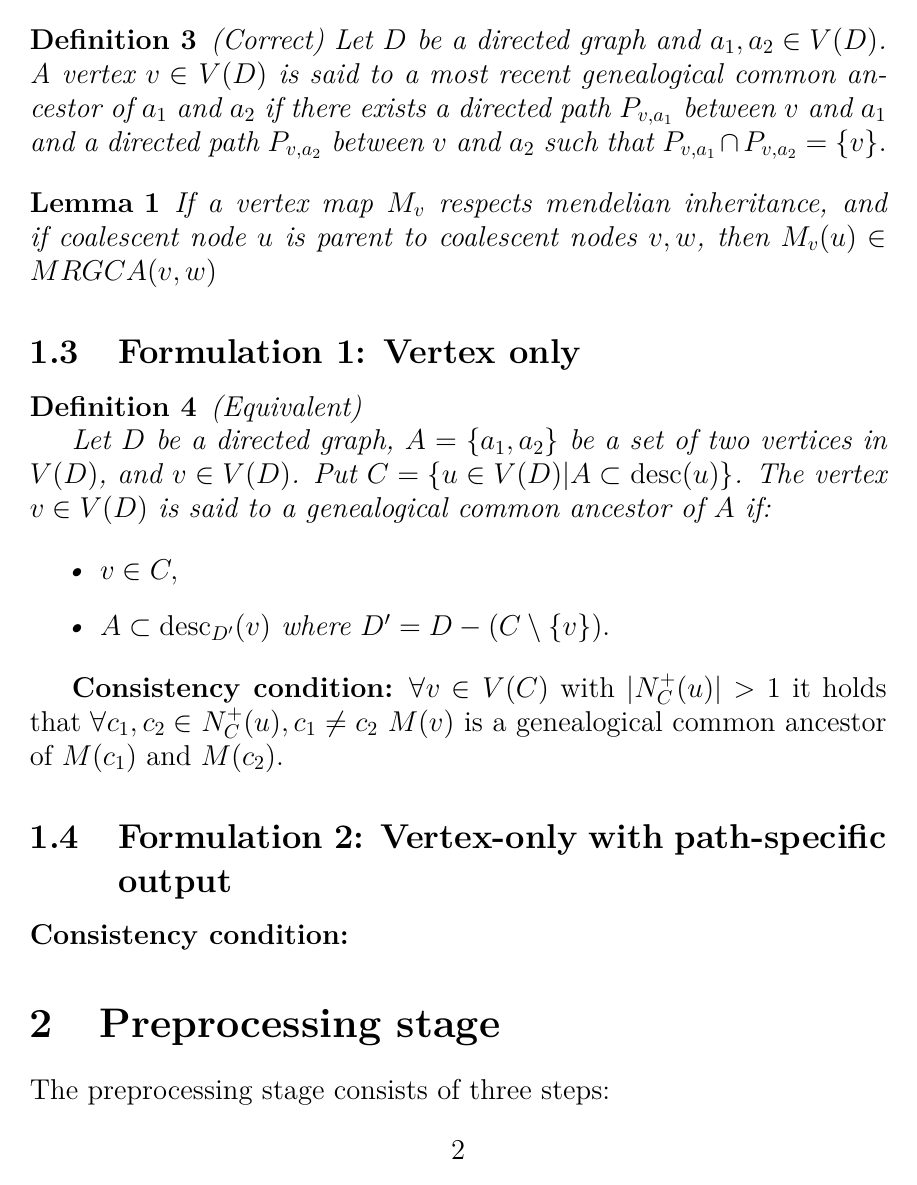
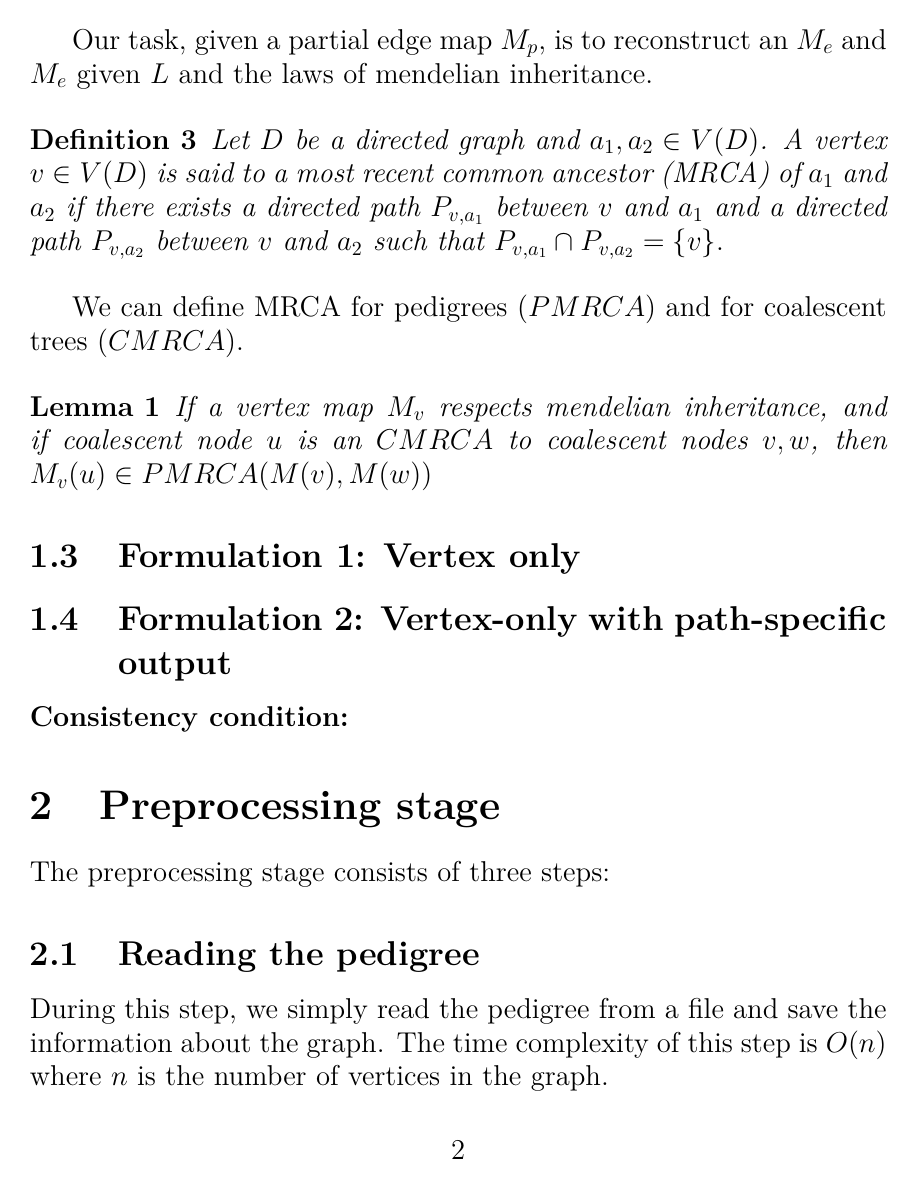
Before and after one commit to Serdiuk-Andrii/algorithm_description, a LaTeX document (algorithm_description.tex): page 2 of 5. Compiled offline with pdfLaTeX.

Commit message:
more definitions

```diff
--- a/algorithm_description.tex
+++ b/algorithm_description.tex
@@ -61,13 +59,23 @@ Let us say that the coalescent tree $C$ was generated by coalescent simulation f
 
-\begin{definition} (Correct)
-	Let $D$ be a directed graph and $a_1, a_2 \in V(D)$. A vertex $v \in V(D)$ is said to a most recent genealogical common ancestor of $a_1$ and $a_2$ if there exists
-	a directed path $P_{v,a_1}$ between $v$ and $a_1$ and a directed path $P_{v,a_2}$ between $v$ and $a_2$ such that $P_{v,a_1} \cap P_{v,a_2} = \{v\}.$
+\begin{definition}
+A partial edge map $M_p:E(C) \rightarrow P(H) \cup \{u\}$ is a map from the edges of the coalescent tree to either a directed path in the genealogy, or an unassigned state $u$.
 \end{definition}
 
 
 
+
+Our task, given a partial edge map $M_p$, is to reconstruct an $M_e$ and $M_e$ given $L$ and the laws of mendelian inheritance.
+
+\begin{definition}
+	Let $D$ be a directed graph and $a_1, a_2 \in V(D)$. A vertex $v \in V(D)$ is said to a most recent common ancestor (MRCA) of $a_1$ and $a_2$ if there exists
+	a directed path $P_{v,a_1}$ between $v$ and $a_1$ and a directed path $P_{v,a_2}$ between $v$ and $a_2$ such that $P_{v,a_1} \cap P_{v,a_2} = \{v\}.$
+\end{definition}
+
+We can define MRCA for pedigrees ($PMRCA$) and for coalescent trees ($CMRCA$).
+
+
 \begin{lemma}
-If a vertex map $M_v$ respects mendelian inheritance, and if coalescent node $u$ is parent to coalescent nodes $v, w$, then $M_v(u) \in MRGCA(v,w)$
+If a vertex map $M_v$ respects mendelian inheritance, and if coalescent node $u$ is an $CMRCA$ to coalescent nodes $v, w$, then $M_v(u) \in PMRCA(M(v),M(w))$
 \end{lemma}
 
 
@@ -75,24 +83,6 @@ If a vertex map $M_v$ respects mendelian inheritance, and if coalescent node $u$
 
 
 \subsection{Formulation 1: Vertex only}
-
-\begin{definition} (Equivalent)
-
-	Let $D$ be a directed graph, $A = \{a_1,  a_2\}$ be a set of two vertices in $V(D)$, and $v \in V(D)$. Put $C = \{u \in V(D) | A \subset \desc(u) \}$. The vertex $v \in V(D)$ is said to a genealogical common ancestor of $A$ if:
-
-	\begin{itemize}
-		\item
-		$v \in C,$
-		\item
-		$A \subset \desc_{D'}(v)$ where $D' = D -  (C \setminus \{v\}).$
-	\end{itemize}
-
-\end{definition}
-
-
-
-\textbf{Consistency condition:}  $\forall v \in V(C)$ with $|N^{+}_C(u)| > 1$ it holds that $\forall c_1, c_2 \in N^{+}_C(u), c_1 \ne c_2$ $M(v)$ is a genealogical common ancestor of $M(c_1)$ and $M(c_2)$.
-
 
 \subsection{Formulation 2: Vertex-only with path-specific output}
 
```
Also changed, not shown: algorithm_description.tex (19 more changed lines).
